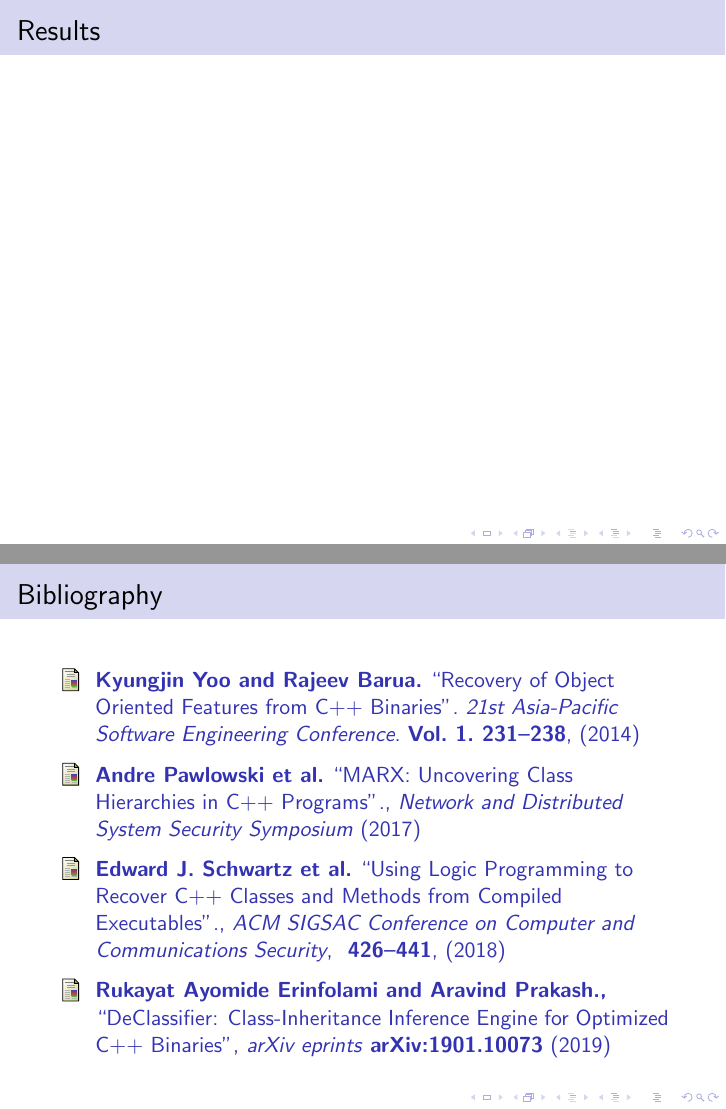
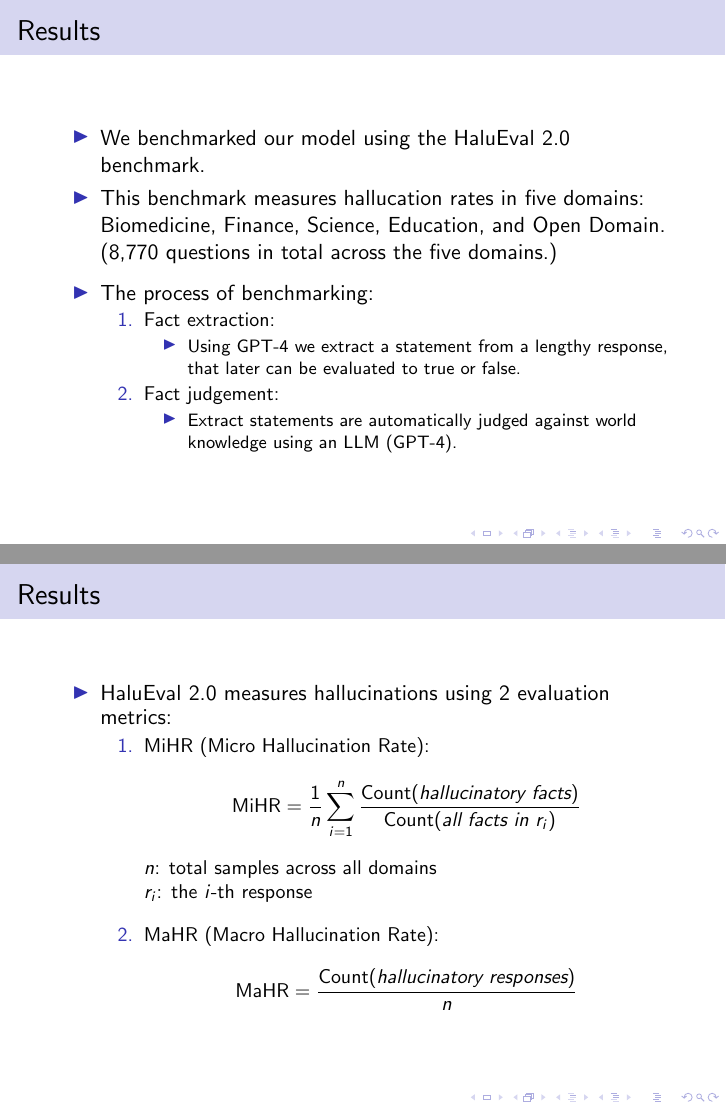
Before and after one commit to mosomedve-kutatasmodszertan/presentation, LaTeX slides (presentation.tex, which reads sections/results.tex): pages 10 and 12 of 12 before the commit and pages 10 and 11 of 15 after it, joined at a grey line. Compiled offline with pdfLaTeX.

Commit message:
Add results section in the presentation

```diff
--- a/presentation.tex
+++ b/presentation.tex
@@ -9,6 +9,7 @@
 \usepackage{graphicx}
 \usepackage{listings}
 \usepackage{color}
+\usepackage{multirow}
 
 \setbeamerfont{author}{size=\tiny}
 
@@ -51,13 +52,16 @@
 \begin{frame}
 \frametitle{Bibliography}
 \begin{thebibliography}{2} % BibTeX
-\bibitem{recovery} \textbf{Kyungjin Yoo and Rajeev Barua.} “Recovery of Object Oriented Features from C++ Binaries”. \textit{21st Asia-Pacific Software Engineering Conference}. \textbf{Vol. 1.  231–238}, (2014)
+%\bibitem{recovery} \textbf{Kyungjin Yoo and Rajeev Barua.} “Recovery of Object Oriented Features from C++ Binaries”. \textit{21st Asia-Pacific Software Engineering Conference}. \textbf{Vol. 1.  231–238}, (2014)
 
-\bibitem{marx} \textbf{Andre Pawlowski et al.} “MARX: Uncovering Class Hierarchies in C++ Programs”., \textit{Network and Distributed System Security Symposium} (2017)
+%\bibitem{marx} \textbf{Andre Pawlowski et al.} “MARX: Uncovering Class Hierarchies in C++ Programs”., \textit{Network and Distributed System Security Symposium} (2017)
 
-\bibitem{logic} \textbf{Edward J. Schwartz et al.} “Using Logic Programming to Recover C++ Classes and Methods from Compiled Executables”., \textit{ACM SIGSAC Conference on Computer and Communications Security}, \textbf{ 426–441}, (2018)
+%\bibitem{logic} \textbf{Edward J. Schwartz et al.} “Using Logic Programming to Recover C++ Classes and Methods from Compiled Executables”., \textit{ACM SIGSAC Conference on Computer and Communications Security}, \textbf{ 426–441}, (2018)
 
-\bibitem{declassifier} \textbf{Rukayat Ayomide Erinfolami and Aravind Prakash.,} “DeClassifier: Class-Inheritance Inference Engine for Optimized C++ Binaries”,  \textit{arXiv eprints} \textbf{arXiv:1901.10073} (2019)
+%\bibitem{declassifier} \textbf{Rukayat Ayomide Erinfolami and Aravind Prakash.,} “DeClassifier: Class-Inheritance Inference Engine for Optimized C++ Binaries”,  \textit{arXiv eprints} \textbf{arXiv:1901.10073} (2019)
+
+\bibitem{li2024dawn} \textbf{Junyi Li, Jie Chen, Ruiyang Ren, Xiaoxue Cheng, Wayne Xin Zhao, Jian-Yun Nie, and Ji-Rong Wen.,} “The dawn after the dark: An empirical study on factuality hallucination in large language models”, \textit{arXiv preprint} \textbf{arXiv:2401.03205} (2024)
+
 
 \end{thebibliography}
 \end{frame}
--- a/sections/results.tex
+++ b/sections/results.tex
@@ -2,4 +2,48 @@
 
 \begin{frame}
 \frametitle{Results}
+\begin{itemize}
+  \item We benchmarked our model using the HaluEval 2.0 benchmark.
+  \item This benchmark measures hallucation rates in five domains: Biomedicine, Finance, Science, Education, and Open Domain. (8,770 questions in total across the five domains.)
+  \vspace{0.5em}
+  \item The process of benchmarking:
+  \begin{enumerate}
+    \item Fact extraction:
+    \begin{itemize}
+      \item Using GPT-4 we extract a statement from a lengthy response, that later can be evaluated to true or false.
+    \end{itemize}
+    \item Fact judgement:
+    \begin{itemize}
+      \item Extract statements are automatically judged against world knowledge using an LLM (GPT-4).
+    \end{itemize}
+  \end{enumerate}
+\end{itemize}
 \end{frame}
+
+\begin{frame}
+\frametitle{Results}
+\begin{itemize}
+  \item HaluEval 2.0 measures hallucinations using 2 evaluation metrics:
+  \begin{enumerate}
+    \item MiHR (Micro Hallucination Rate):
+    \[
+      \text{MiHR} =
+      \frac{1}{n}
+      \sum_{i=1}^{n}
+      \frac{\text{Count}(\textit{hallucinatory facts})}
+           {\text{Count}(\textit{all facts in } r_i)}
+    \]
+    $n$: \text{total samples across all domains} \\
+    $r_i$: \text{the $i$-th response}
+    \vspace{1em}
+    \item MaHR (Macro Hallucination Rate):
+    \[
+      \text{MaHR} =
+      \frac{\text{Count}(\textit{hallucinatory responses})}{n}
+    \]
+  \end{enumerate}
+\end{itemize}
+\end{frame}
+
+\begin{frame}
+\frametitle{Results}
@@ -5,0 +66 @@
+\frametitle{Results}
```
Also changed, not shown: presentation.pdf, sections/results.tex (74 more changed lines), 8 other files.
